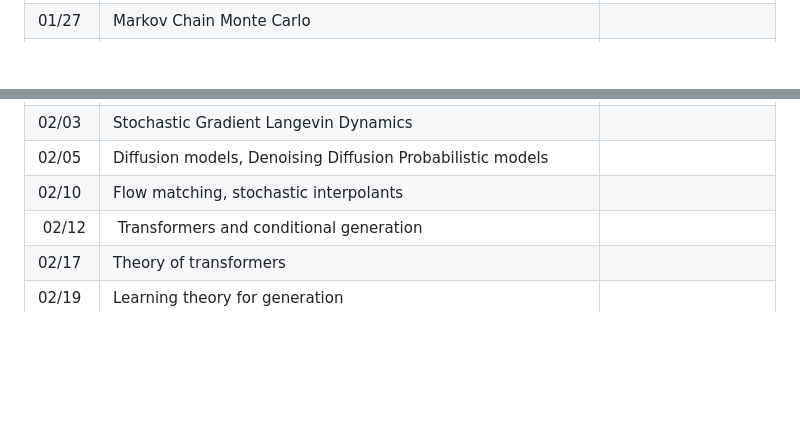
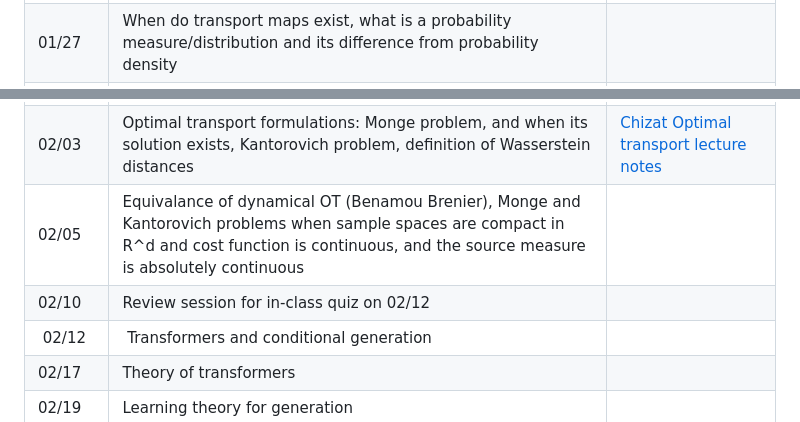
Before and after one commit to ni-sha-c/Mathematics-of-GMs, a Markdown page: README.md, 2 parts joined by grey strips. Drawn GitHub-style; blank space fills up the shorter version.

```diff
--- a/README.md
+++ b/README.md
@@ -39,7 +43,7 @@
         </tr>
         <tr style="height: 77px;">
             <td style="width: 33.2897%; height: 77px;"><span style="font-size: 18pt; color: #000000; background-color: #ffffff;">01/27</span></td>
-            <td style="width: 33.2897%; height: 77px;"><span style="font-size: 18pt; color: #000000; background-color: #ffffff;">Markov Chain Monte Carlo</span></td>
+            <td style="width: 33.2897%; height: 77px;">When do transport maps exist, what is a probability measure/distribution and its difference from probability density</td>
             <td style="width: 33.2897%; height: 77px;"></td>
         </tr>
         <tr style="height: 77px;">
@@ -49,17 +53,17 @@
         </tr>
         <tr style="height: 77px;">
             <td style="width: 33.2897%; height: 77px;"><span style="font-size: 18pt;">02/03</span></td>
-            <td style="width: 33.2897%; height: 77px;"><span style="font-size: 18pt;">Stochastic Gradient Langevin Dynamics</span></td>
-            <td style="width: 33.2897%; height: 77px;"></td>
+            <td style="width: 33.2897%; height: 77px;">Optimal transport formulations: Monge problem, and when its solution exists, Kantorovich problem, definition of Wasserstein distances</td>
+            <td style="width: 33.2897%; height: 77px;"><a class="inline_disabled" href="https://lchizat.github.io/files2020ot/lecture3.pdf" target="_blank" rel="noopener">Chizat Optimal transport lecture notes</a></td>
         </tr>
         <tr style="height: 113px;">
             <td style="width: 33.2897%; height: 113px;"><span style="font-size: 18pt;">02/05</span></td>
-            <td style="width: 33.2897%; height: 113px;"><span style="font-size: 18pt;">Diffusion models, Denoising Diffusion Probabilistic models</span></td>
+            <td style="width: 33.2897%; height: 113px;">Equivalance of dynamical OT (Benamou Brenier), Monge and Kantorovich problems when sample spaces are compact in R^d and cost function is continuous, and the source measure is absolutely continuous</td>
             <td style="width: 33.2897%; height: 113px;"></td>
         </tr>
         <tr style="height: 77px;">
             <td style="width: 33.2897%; height: 77px;"><span style="font-size: 18pt;">02/10</span></td>
-            <td style="width: 33.2897%; height: 77px;"><span style="font-size: 18pt;">Flow matching, stochastic interpolants</span></td>
+            <td style="width: 33.2897%; height: 77px;">Review session for in-class quiz on 02/12</td>
             <td style="width: 33.2897%; height: 77px;"></td>
         </tr>
         <tr style="height: 77px;">
```
Also changed, not shown: other parts of README.md (+11 -7 lines).
